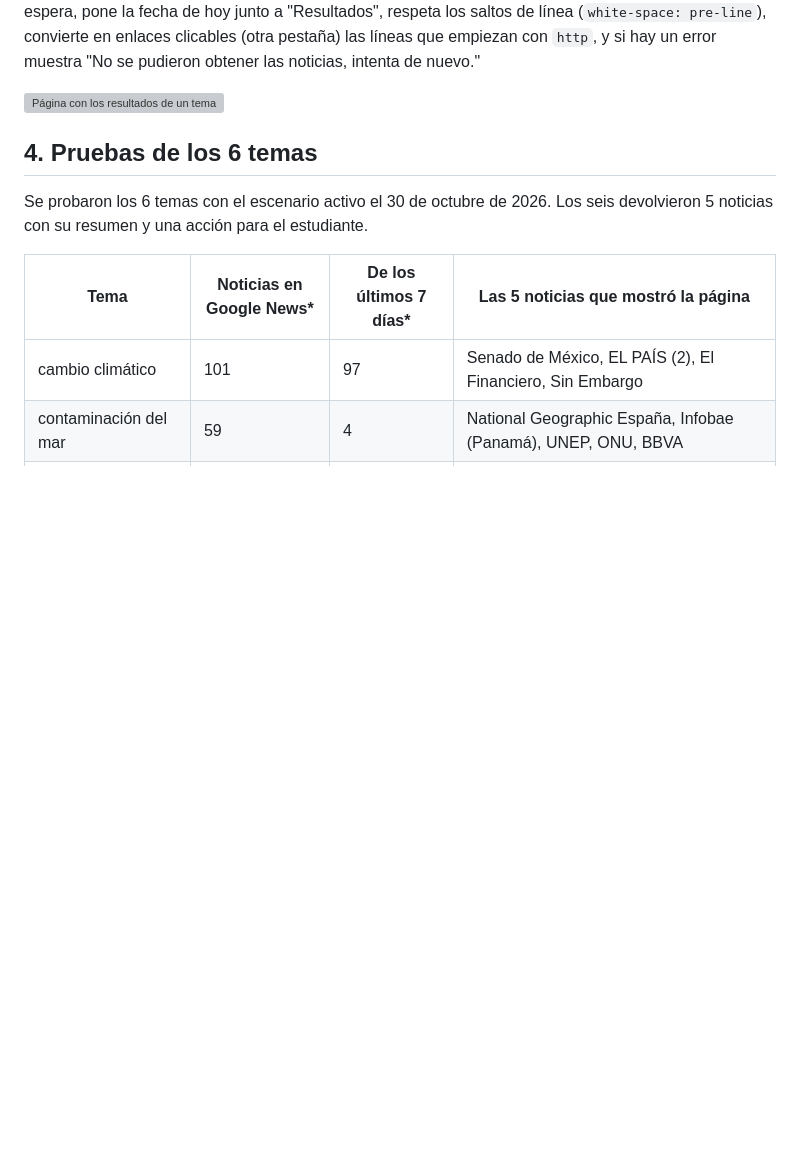
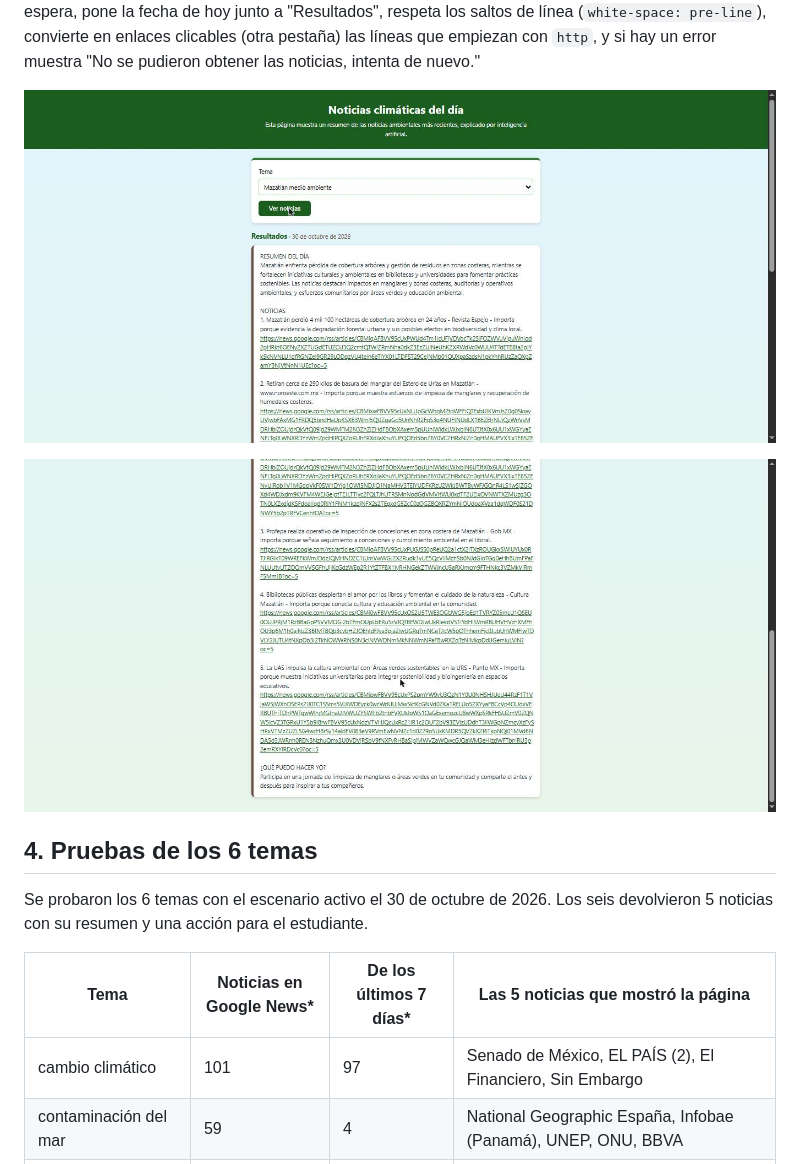
Before and after one commit to roblescamposcarlos-beep/Noticias_Climaticas_Hoy, a Markdown page: README.md, the part around the change. Rendered like a GitHub page; pictures changed too: imagenes/pagina_resultados_1.jpg (added), imagenes/pagina_resultados_2.jpg (added); blank space fills up the shorter version; grey boxes are pictures that could not be loaded.

Commit message:
Agrega capturas de la página publicada
Co-Authored-By: Claude Sonnet 5.5 <noreply@anthropic.com>

```diff
--- a/README.md
+++ b/README.md
@@ -48,7 +48,9 @@ El escenario se ejecuta **Immediately** (cada vez que llega una consulta).
 
 **La página** (`index.html`, un solo archivo con HTML, CSS y JavaScript, sin librerías) tiene una lista "Tema" con los 6 temas y el botón "Ver noticias". Envía el tema por POST con `fetch` y `URLSearchParams` (un solo campo, `tema`), muestra "Buscando y resumiendo noticias..." y desactiva el botón mientras espera, pone la fecha de hoy junto a "Resultados", respeta los saltos de línea (`white-space: pre-line`), convierte en enlaces clicables (otra pestaña) las líneas que empiezan con `http`, y si hay un error muestra "No se pudieron obtener las noticias, intenta de nuevo."
 
-![Página con los resultados de un tema](imagenes/pagina_resultados.png)
+![Página publicada con el tema "Mazatlán medio ambiente": resumen y primeras noticias](imagenes/pagina_resultados_1.jpg)
+
+![Página publicada: resto de las noticias con sus enlaces y la acción para el estudiante](imagenes/pagina_resultados_2.jpg)
 
 ## 4. Pruebas de los 6 temas
 Se probaron los 6 temas con el escenario activo el 30 de octubre de 2026. Los seis devolvieron 5 noticias con su resumen y una acción para el estudiante.
```
